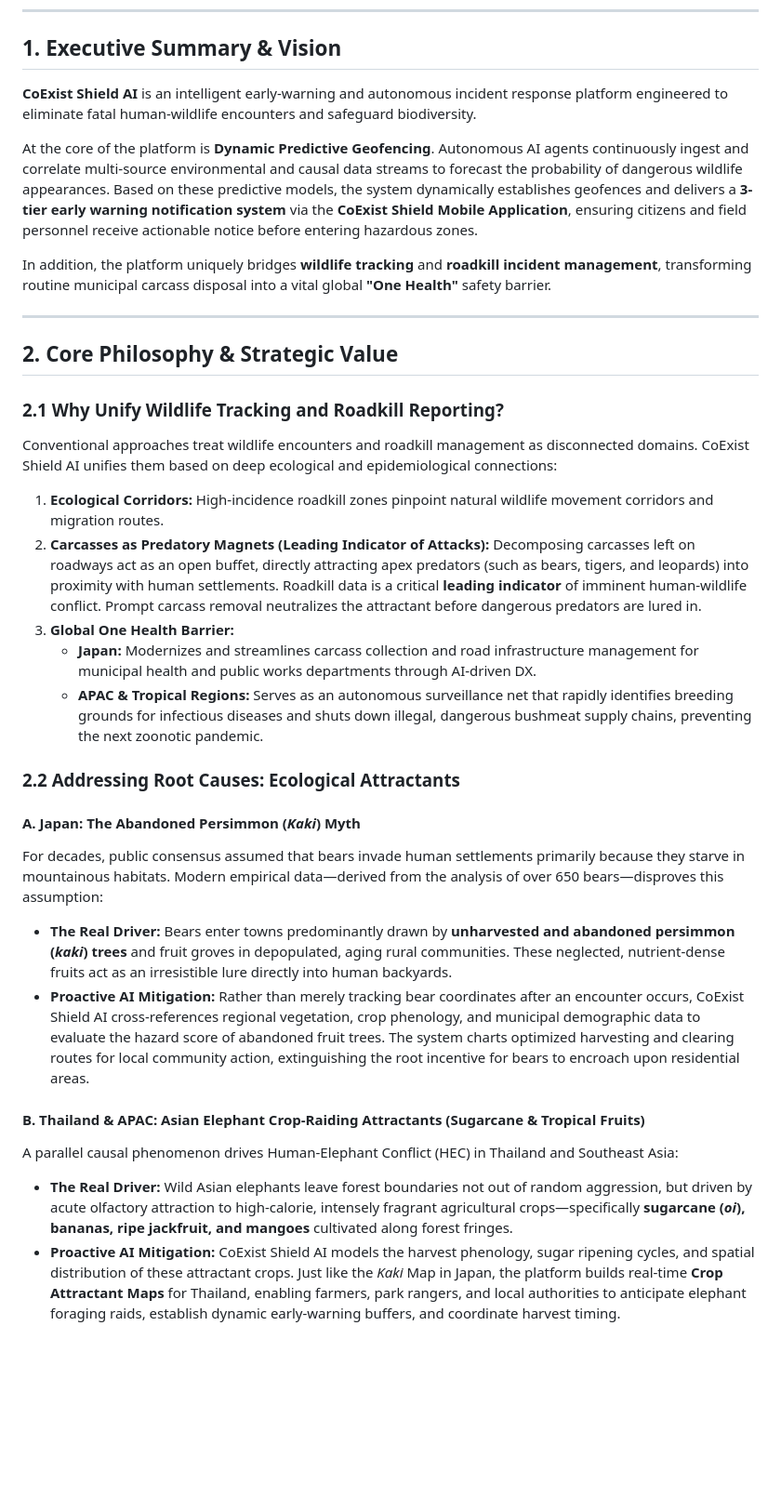
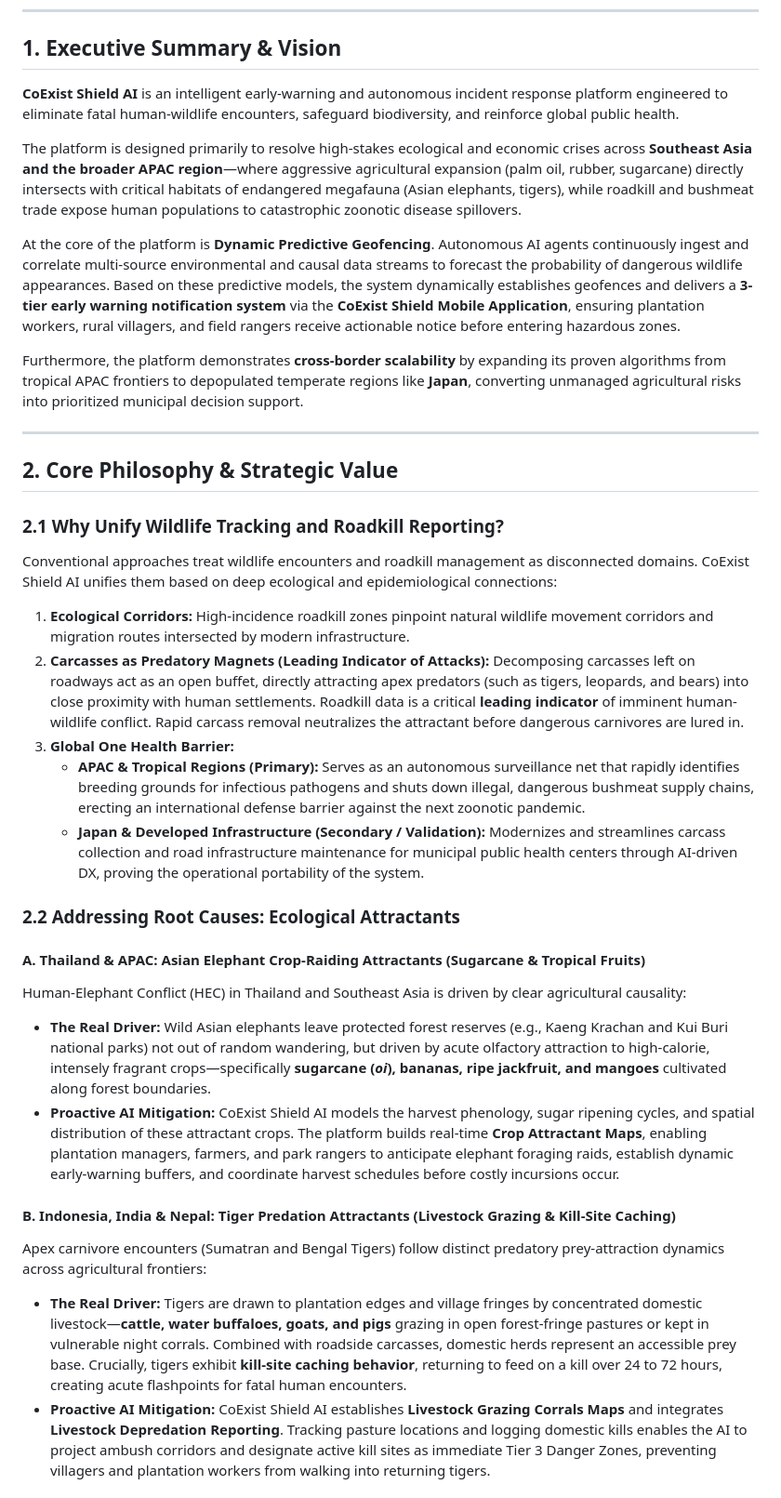
Before and after one commit to CoExistShieldAI/CoExistShieldAI, a Markdown page: README.md, the part around one of its changes. Shown at 93% size. Drawn GitHub-style; blank space fills up the shorter version.

Commit message:
docs: refactor README prioritizing APAC B2B SaaS, repositioning Japan as cross-border scalability, and detailing cold-start strategy

```diff
--- a/README.md
+++ b/README.md
@@ -6,11 +6,13 @@
 
 ## 1. Executive Summary & Vision
 
-**CoExist Shield AI** is an intelligent early-warning and autonomous incident response platform engineered to eliminate fatal human-wildlife encounters and safeguard biodiversity.
+**CoExist Shield AI** is an intelligent early-warning and autonomous incident response platform engineered to eliminate fatal human-wildlife encounters, safeguard biodiversity, and reinforce global public health.
 
-At the core of the platform is **Dynamic Predictive Geofencing**. Autonomous AI agents continuously ingest and correlate multi-source environmental and causal data streams to forecast the probability of dangerous wildlife appearances. Based on these predictive models, the system dynamically establishes geofences and delivers a **3-tier early warning notification system** via the **CoExist Shield Mobile Application**, ensuring citizens and field personnel receive actionable notice before entering hazardous zones.
+The platform is designed primarily to resolve high-stakes ecological and economic crises across **Southeast Asia and the broader APAC region**—where aggressive agricultural expansion (palm oil, rubber, sugarcane) directly intersects with critical habitats of endangered megafauna (Asian elephants, tigers), while roadkill and bushmeat trade expose human populations to catastrophic zoonotic disease spillovers.
 
-In addition, the platform uniquely bridges **wildlife tracking** and **roadkill incident management**, transforming routine municipal carcass disposal into a vital global **"One Health"** safety barrier.
+At the core of the platform is **Dynamic Predictive Geofencing**. Autonomous AI agents continuously ingest and correlate multi-source environmental and causal data streams to forecast the probability of dangerous wildlife appearances. Based on these predictive models, the system dynamically establishes geofences and delivers a **3-tier early warning notification system** via the **CoExist Shield Mobile Application**, ensuring plantation workers, rural villagers, and field rangers receive actionable notice before entering hazardous zones.
+
+Furthermore, the platform demonstrates **cross-border scalability** by expanding its proven algorithms from tropical APAC frontiers to depopulated temperate regions like **Japan**, converting unmanaged agricultural risks into prioritized municipal decision support.
 
 ---
 
@@ -19,21 +21,21 @@ In addition, the platform uniquely bridges **wildlife tracking** and **roadkill
 ### 2.1 Why Unify Wildlife Tracking and Roadkill Reporting?
 Conventional approaches treat wildlife encounters and roadkill management as disconnected domains. CoExist Shield AI unifies them based on deep ecological and epidemiological connections:
 
-1. **Ecological Corridors:** High-incidence roadkill zones pinpoint natural wildlife movement corridors and migration routes.
-2. **Carcasses as Predatory Magnets (Leading Indicator of Attacks):** Decomposing carcasses left on roadways act as an open buffet, directly attracting apex predators (such as bears, tigers, and leopards) into proximity with human settlements. Roadkill data is a critical **leading indicator** of imminent human-wildlife conflict. Prompt carcass removal neutralizes the attractant before dangerous predators are lured in.
+1. **Ecological Corridors:** High-incidence roadkill zones pinpoint natural wildlife movement corridors and migration routes intersected by modern infrastructure.
+2. **Carcasses as Predatory Magnets (Leading Indicator of Attacks):** Decomposing carcasses left on roadways act as an open buffet, directly attracting apex predators (such as tigers, leopards, and bears) into close proximity with human settlements. Roadkill data is a critical **leading indicator** of imminent human-wildlife conflict. Rapid carcass removal neutralizes the attractant before dangerous carnivores are lured in.
 3. **Global One Health Barrier:**
-   - **Japan:** Modernizes and streamlines carcass collection and road infrastructure management for municipal health and public works departments through AI-driven DX.
-   - **APAC & Tropical Regions:** Serves as an autonomous surveillance net that rapidly identifies breeding grounds for infectious diseases and shuts down illegal, dangerous bushmeat supply chains, preventing the next zoonotic pandemic.
+   - **APAC & Tropical Regions (Primary):** Serves as an autonomous surveillance net that rapidly identifies breeding grounds for infectious pathogens and shuts down illegal, dangerous bushmeat supply chains, erecting an international defense barrier against the next zoonotic pandemic.
+   - **Japan & Developed Infrastructure (Secondary / Validation):** Modernizes and streamlines carcass collection and road infrastructure maintenance for municipal public health centers through AI-driven DX, proving the operational portability of the system.
 
 ### 2.2 Addressing Root Causes: Ecological Attractants
 
-#### A. Japan: The Abandoned Persimmon (*Kaki*) Myth
-For decades, public consensus assumed that bears invade human settlements primarily because they starve in mountainous habitats. Modern empirical data—derived from the analysis of over 650 bears—disproves this assumption:
-- **The Real Driver:** Bears enter towns predominantly drawn by **unharvested and abandoned persimmon (*kaki*) trees** and fruit groves in depopulated, aging rural communities. These neglected, nutrient-dense fruits act as an irresistible lure directly into human backyards.
-- **Proactive AI Mitigation:** Rather than merely tracking bear coordinates after an encounter occurs, CoExist Shield AI cross-references regional vegetation, crop phenology, and municipal demographic data to evaluate the hazard score of abandoned fruit trees. The system charts optimized harvesting and clearing routes for local community action, extinguishing the root incentive for bears to encroach upon residential areas.
+#### A. Thailand & APAC: Asian Elephant Crop-Raiding Attractants (Sugarcane & Tropical Fruits)
+Human-Elephant Conflict (HEC) in Thailand and Southeast Asia is driven by clear agricultural causality:
+- **The Real Driver:** Wild Asian elephants leave protected forest reserves (e.g., Kaeng Krachan and Kui Buri national parks) not out of random wandering, but driven by acute olfactory attraction to high-calorie, intensely fragrant crops—specifically **sugarcane (*oi*), bananas, ripe jackfruit, and mangoes** cultivated along forest boundaries.
+- **Proactive AI Mitigation:** CoExist Shield AI models the harvest phenology, sugar ripening cycles, and spatial distribution of these attractant crops. The platform builds real-time **Crop Attractant Maps**, enabling plantation managers, farmers, and park rangers to anticipate elephant foraging raids, establish dynamic early-warning buffers, and coordinate harvest schedules before costly incursions occur.
 
-#### B. Thailand & APAC: Asian Elephant Crop-Raiding Attractants (Sugarcane & Tropical Fruits)
-A parallel causal phenomenon drives Human-Elephant Conflict (HEC) in Thailand and Southeast Asia:
-- **The Real Driver:** Wild Asian elephants leave forest boundaries not out of random aggression, but driven by acute olfactory attraction to high-calorie, intensely fragrant agricultural crops—specifically **sugarcane (*oi*), bananas, ripe jackfruit, and mangoes** cultivated along forest fringes.
-- **Proactive AI Mitigation:** CoExist Shield AI models the harvest phenology, sugar ripening cycles, and spatial distribution of these attractant crops. Just like the *Kaki* Map in Japan, the platform builds real-time **Crop Attractant Maps** for Thailand, enabling farmers, park rangers, and local authorities to anticipate elephant foraging raids, establish dynamic early-warning buffers, and coordinate harvest timing.
+#### B. Indonesia, India & Nepal: Tiger Predation Attractants (Livestock Grazing & Kill-Site Caching)
+Apex carnivore encounters (Sumatran and Bengal Tigers) follow distinct predatory prey-attraction dynamics across agricultural frontiers:
+- **The Real Driver:** Tigers are drawn to plantation edges and village fringes by concentrated domestic livestock—**cattle, water buffaloes, goats, and pigs** grazing in open forest-fringe pastures or kept in vulnerable night corrals. Combined with roadside carcasses, domestic herds represent an accessible prey base. Crucially, tigers exhibit **kill-site caching behavior**, returning to feed on a kill over 24 to 72 hours, creating acute flashpoints for fatal human encounters.
+- **Proactive AI Mitigation:** CoExist Shield AI establishes **Livestock Grazing Corrals Maps** and integrates **Livestock Depredation Reporting**. Tracking pasture locations and logging domestic kills enables the AI to project ambush corridors and designate active kill sites as immediate Tier 3 Danger Zones, preventing villagers and plantation workers from walking into returning tigers.
 
```
Also changed, not shown: other parts of README.md (+52 -25 lines).
